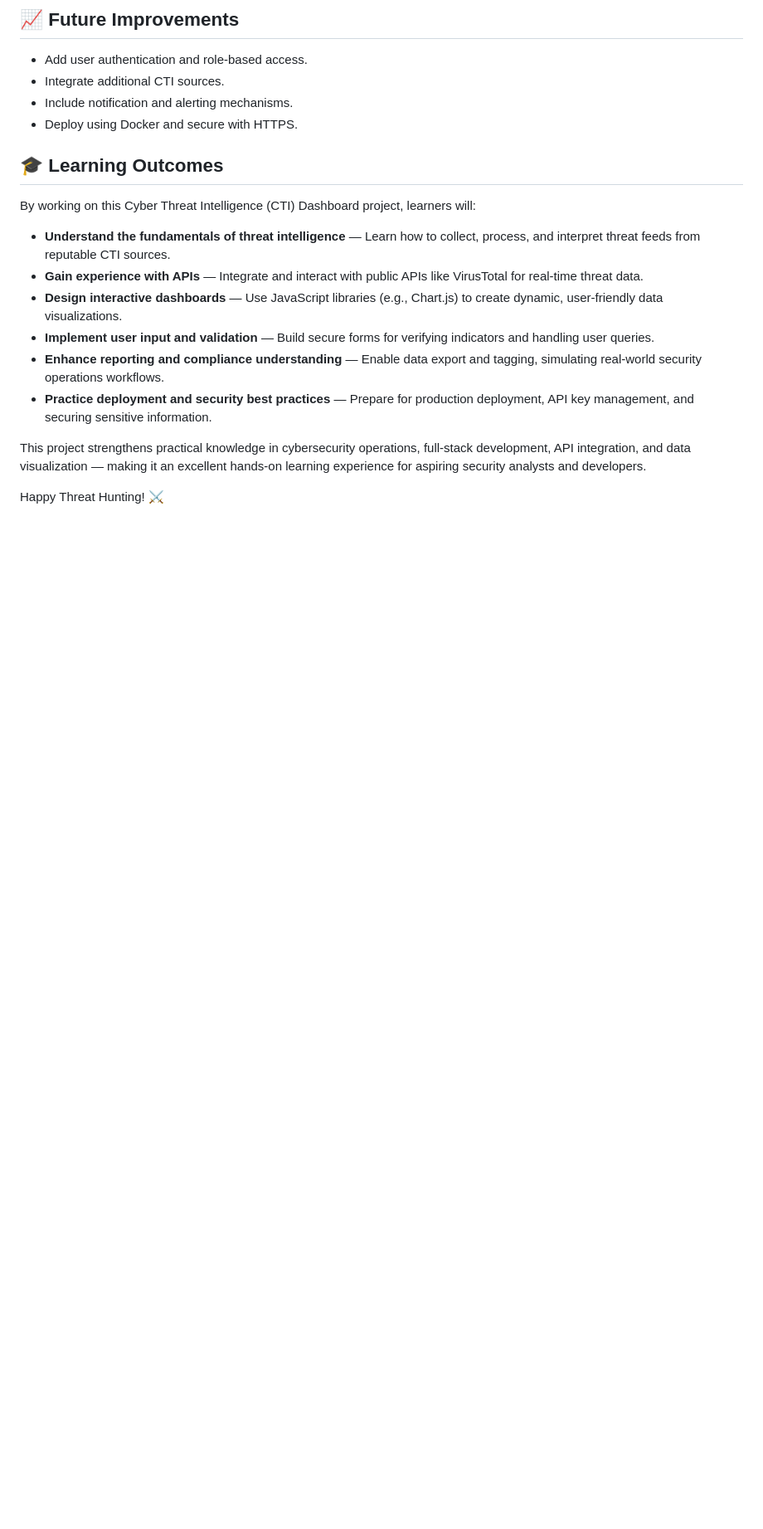
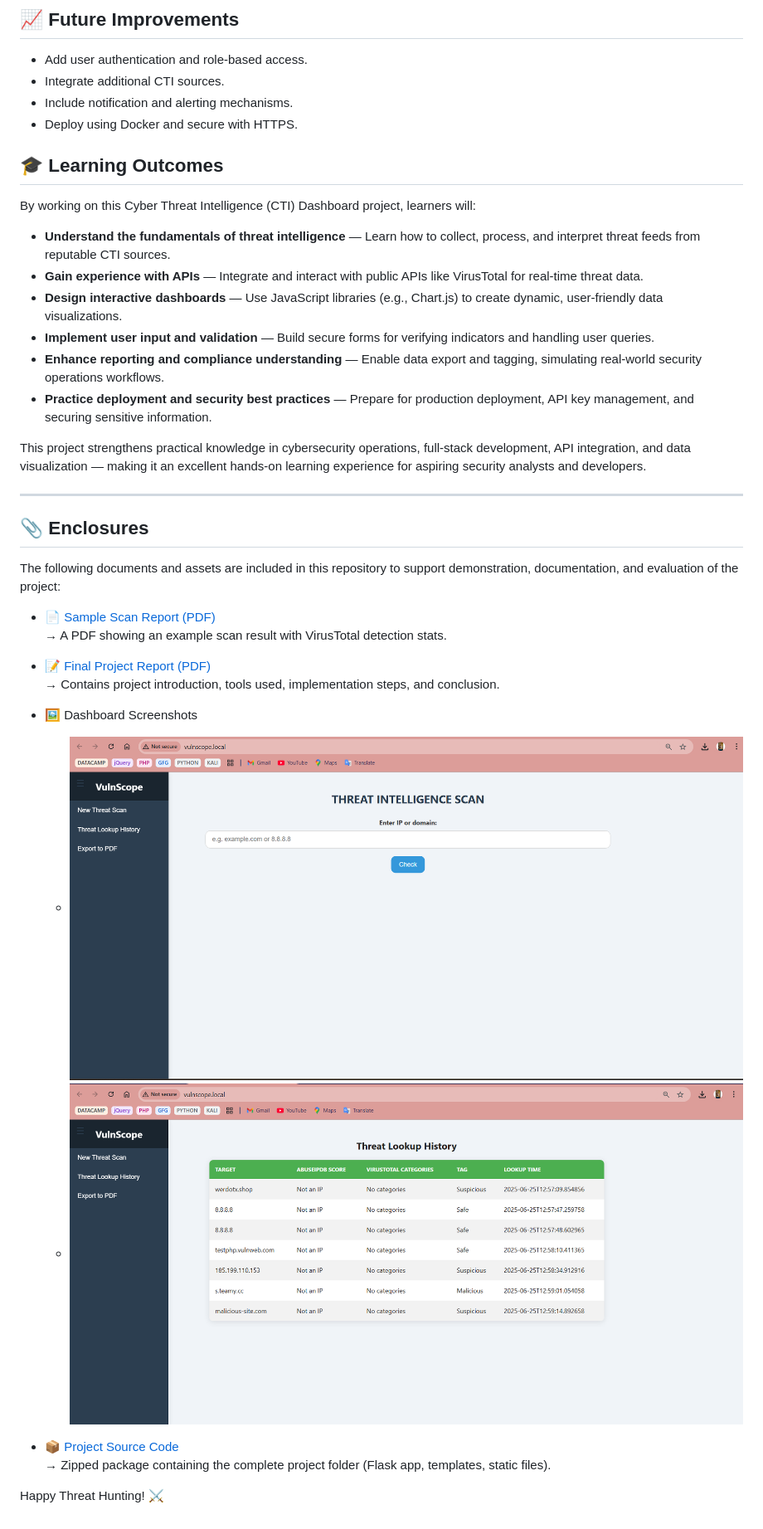
Before and after one commit to priyanshipawar05/VulnScope_CTI_dashboard, a Markdown page: README.md, the part around the change. Shown: that part at 83% size. Drawn GitHub-style; blank space fills up the shorter version.

```diff
--- a/README.md
+++ b/README.md
@@ -181,5 +181,23 @@ By working on this Cyber Threat Intelligence (CTI) Dashboard project, learners w
 
 This project strengthens practical knowledge in cybersecurity operations, full-stack development, API integration, and data visualization — making it an excellent hands-on learning experience for aspiring security analysts and developers.
 
+---
+
+## 📎 Enclosures
+
+The following documents and assets are included in this repository to support demonstration, documentation, and evaluation of the project:
+
+- 📄 [Sample Scan Report (PDF)](./Sample_VulnScope_Report.pdf)
+  → A PDF showing an example scan result with VirusTotal detection stats.
+
+- 📝 [Final Project Report (PDF)](./VulnScope_Project_Report.pdf)
+  → Contains project introduction, tools used, implementation steps, and conclusion.
+
+- 🖼️ Dashboard Screenshots
+  - ![Dashboard Overview](./dashboard.png)
+  - ![Threat Lookup History](./threat-lookup-history.png)
+
+- 📦 [Project Source Code](./VulnScope.zip)
+  → Zipped package containing the complete project folder (Flask app, templates, static files).
 
 Happy Threat Hunting! ⚔️
```
